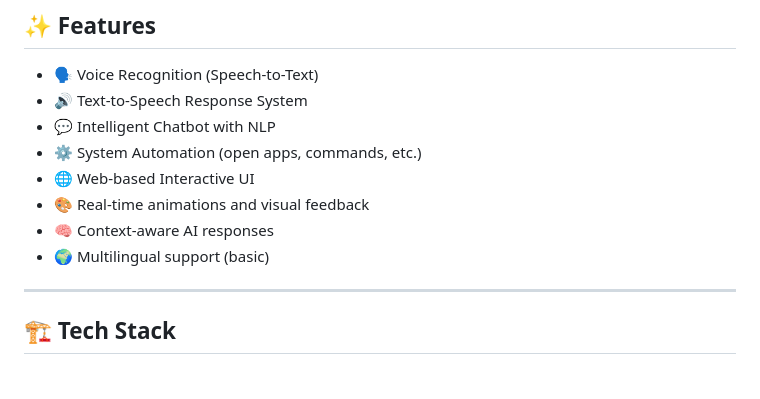
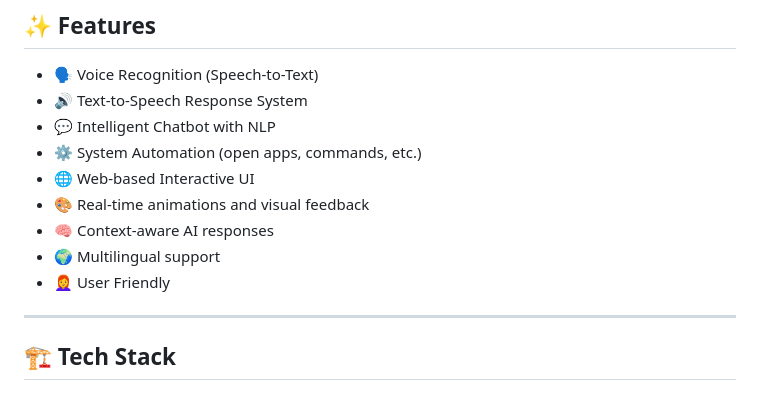
Before and after one commit to chanchal434/prajnavan-ai-assistant, a Markdown page: README.md, the part around the change. Drawn GitHub-style.

Commit message:
Update README with multilingual support and user-friendly feature
Removed 'basic' from multilingual support and added 'User Friendly' feature.

```diff
--- a/README.md
+++ b/README.md
@@ -22,7 +22,8 @@ The project is built using a **full-stack architecture** combining Python backen
 - 🌐 Web-based Interactive UI
 - 🎨 Real-time animations and visual feedback
 - 🧠 Context-aware AI responses
-- 🌍 Multilingual support (basic)
+- 🌍 Multilingual support
+- 👩‍🦰 User Friendly
 
 ---
 
```
